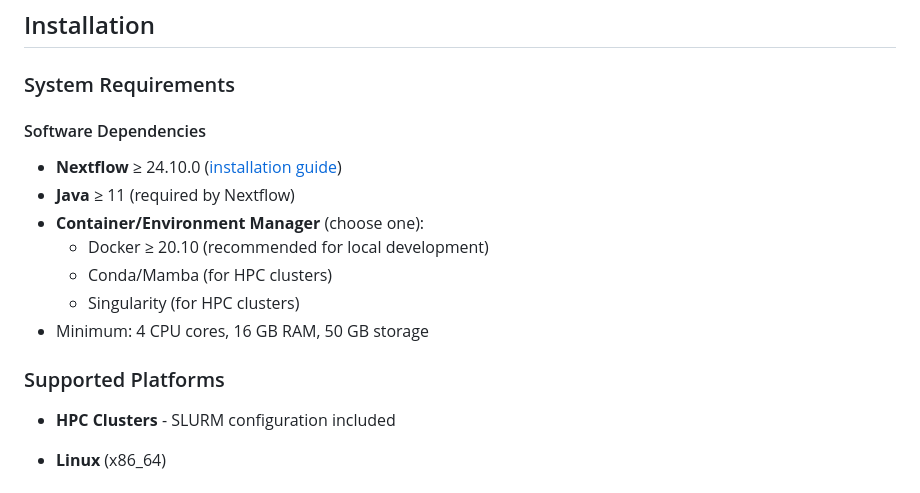
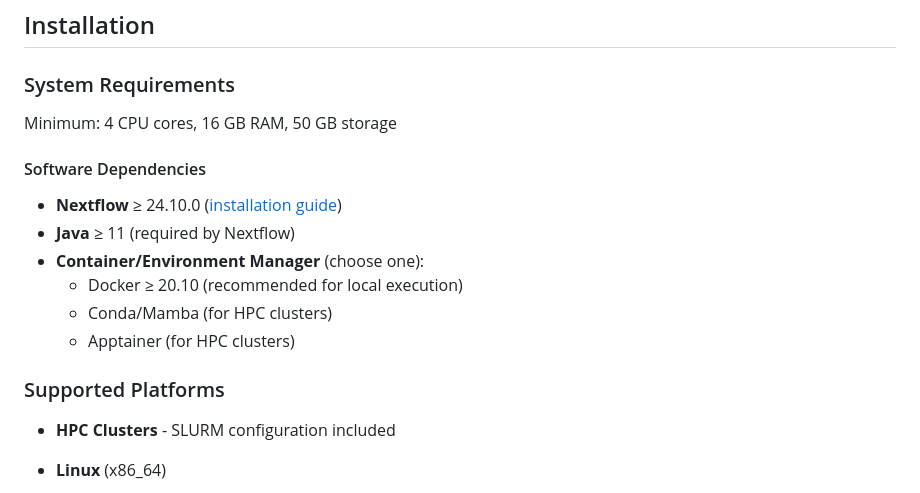
Before and after one commit to Bioinformatics-Munich/KaryoExplorer, a Markdown page: README.md, the part around the change. Rendered like a GitHub page.

Commit message:
system requirement adjusted

```diff
--- a/README.md
+++ b/README.md
@@ -68,16 +68,18 @@ This digital karyotyping pipeline detects de novo copy number abnormalities aris
 
 ### System Requirements
 
+ Minimum: 4 CPU cores, 16 GB RAM, 50 GB storage
+
 #### Software Dependencies
 - **Nextflow** ≥ 24.10.0 ([installation guide](https://www.nextflow.io/docs/latest/getstarted.html))
 - **Java** ≥ 11 (required by Nextflow)
 - **Container/Environment Manager** (choose one):
-  - Docker ≥ 20.10 (recommended for local development)
+  - Docker ≥ 20.10 (recommended for local execution)
   - Conda/Mamba (for HPC clusters)
-  - Singularity (for HPC clusters)
-- Minimum: 4 CPU cores, 16 GB RAM, 50 GB storage
+  - Apptainer (for HPC clusters)
 
 ### Supported Platforms
+
 
 - **HPC Clusters** - SLURM configuration included
 
```
